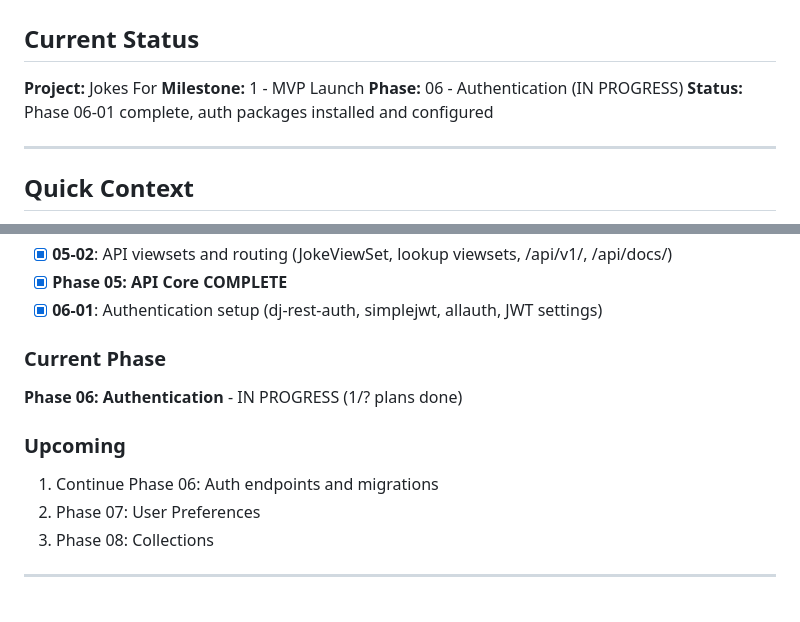
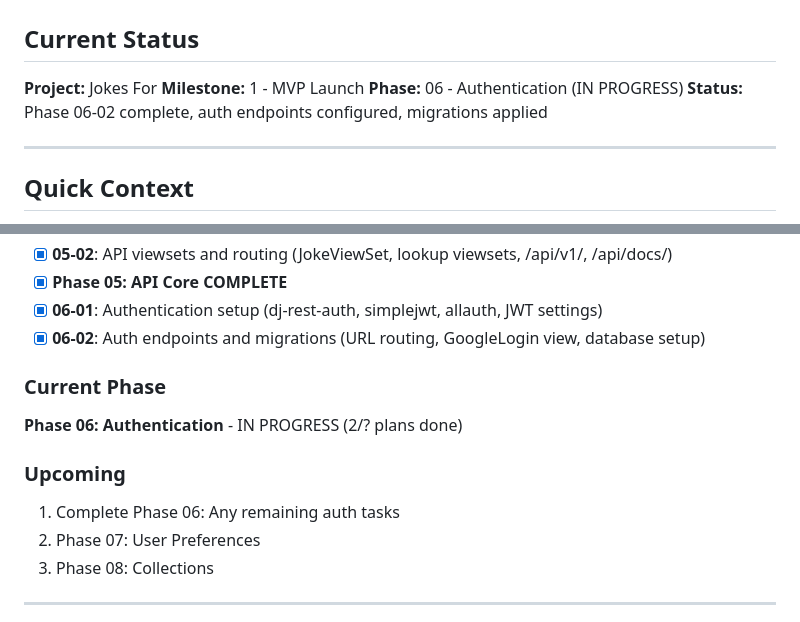
Before and after one commit to Nard248/JokesForBackEnd, a Markdown page: .planning/STATE.md, 2 parts joined by grey strips. GitHub-like rendering.

Commit message:
docs(06-02): complete auth endpoints plan
- Created 06-02-SUMMARY.md with plan execution details
- Updated STATE.md: Phase 06-02 complete, 2/? plans done
- Updated ROADMAP.md: Phase 06 progress (2/?)

Accomplishments:
- Auth URL routes at /api/v1/auth/*
- GoogleLogin OAuth2 endpoint
- 33 auth migrations applied
- Site object configured for localhost

Co-Authored-By: Claude Opus 4.5 <noreply@anthropic.com>

```diff
--- a/.planning/STATE.md
+++ b/.planning/STATE.md
@@ -5,7 +5,7 @@
 **Project:** Jokes For
 **Milestone:** 1 - MVP Launch
 **Phase:** 06 - Authentication (IN PROGRESS)
-**Status:** Phase 06-01 complete, auth packages installed and configured
+**Status:** Phase 06-02 complete, auth endpoints configured, migrations applied
 
 ---
 
@@ -36,12 +36,13 @@ Jokes For is a global humor discovery platform - a search engine for jokes. User
 - [x] **05-02**: API viewsets and routing (JokeViewSet, lookup viewsets, /api/v1/, /api/docs/)
 - [x] **Phase 05: API Core COMPLETE**
 - [x] **06-01**: Authentication setup (dj-rest-auth, simplejwt, allauth, JWT settings)
+- [x] **06-02**: Auth endpoints and migrations (URL routing, GoogleLogin view, database setup)
 
 ### Current Phase
-**Phase 06: Authentication** - IN PROGRESS (1/? plans done)
+**Phase 06: Authentication** - IN PROGRESS (2/? plans done)
 
 ### Upcoming
-1. Continue Phase 06: Auth endpoints and migrations
+1. Complete Phase 06: Any remaining auth tasks
 2. Phase 07: User Preferences
 3. Phase 08: Collections
 
```
Also changed, not shown: .planning/ROADMAP.md (+1 -1 lines), 1 other file.
